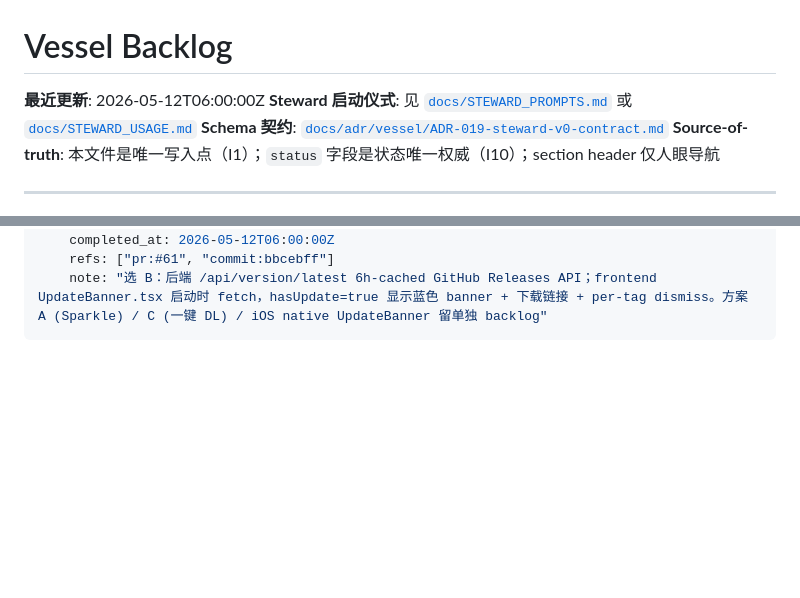
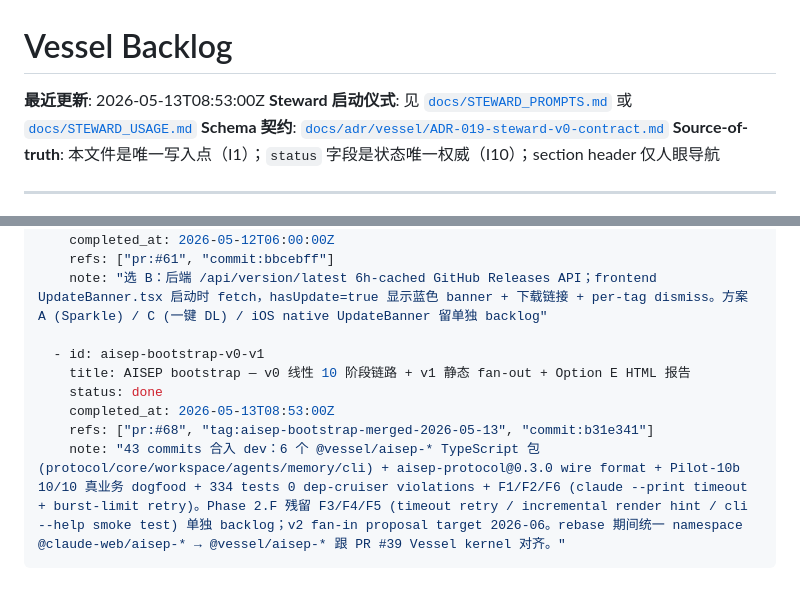
Before and after one commit to Albertsun6/claude-web, a Markdown page: docs/BACKLOG.md, 2 parts joined by grey strips. Rendered like a GitHub page; blank space fills up the shorter version.

Commit message:
docs(steward): aisep-bootstrap-v0-v1 → done (PR #68 merged)
PR #68 (b31e341) ships AISEP v0 linear chain + v1 static fan-out +
Option E HTML report onto dev. Tag aisep-bootstrap-merged-2026-05-13
already pushed.

Steward I1: BACKLOG.md is the source of truth — new done entry
backfills the AISEP work that was tracked in the Vessel-aisep worktree
rather than in BACKLOG (aisep was bootstrapped before Steward V0).

Co-Authored-By: Claude Opus 4.7 (1M context) <noreply@anthropic.com>

````diff
--- a/docs/BACKLOG.md
+++ b/docs/BACKLOG.md
@@ -1,6 +1,6 @@
 # Vessel Backlog
 
-**最近更新**: 2026-05-12T06:00:00Z
+**最近更新**: 2026-05-13T08:53:00Z
 **Steward 启动仪式**: 见 [`docs/STEWARD_PROMPTS.md`](STEWARD_PROMPTS.md) 或 [`docs/STEWARD_USAGE.md`](STEWARD_USAGE.md)
 **Schema 契约**: [`docs/adr/vessel/ADR-019-steward-v0-contract.md`](adr/vessel/ADR-019-steward-v0-contract.md)
 **Source-of-truth**: 本文件是唯一写入点（I1）；`status` 字段是状态唯一权威（I10）；section header 仅人眼导航
@@ -186,4 +186,11 @@ items:
     completed_at: 2026-05-12T06:00:00Z
     refs: ["pr:#61", "commit:bbcebff"]
     note: "选 B：后端 /api/version/latest 6h-cached GitHub Releases API；frontend UpdateBanner.tsx 启动时 fetch，hasUpdate=true 显示蓝色 banner + 下载链接 + per-tag dismiss。方案 A (Sparkle) / C (一键 DL) / iOS native UpdateBanner 留单独 backlog"
+
+  - id: aisep-bootstrap-v0-v1
+    title: AISEP bootstrap — v0 线性 10 阶段链路 + v1 静态 fan-out + Option E HTML 报告
+    status: done
+    completed_at: 2026-05-13T08:53:00Z
+    refs: ["pr:#68", "tag:aisep-bootstrap-merged-2026-05-13", "commit:b31e341"]
+    note: "43 commits 合入 dev：6 个 @vessel/aisep-* TypeScript 包 (protocol/core/workspace/agents/memory/cli) + aisep-protocol@0.3.0 wire format + Pilot-10b 10/10 真业务 dogfood + 334 tests 0 dep-cruiser violations + F1/F2/F6 (claude --print timeout + burst-limit retry)。Phase 2.F 残留 F3/F4/F5 (timeout retry / incremental render hint / cli --help smoke test) 单独 backlog；v2 fan-in proposal target 2026-06。rebase 期间统一 namespace @claude-web/aisep-* → @vessel/aisep-* 跟 PR #39 Vessel kernel 对齐。"
 ```
````
